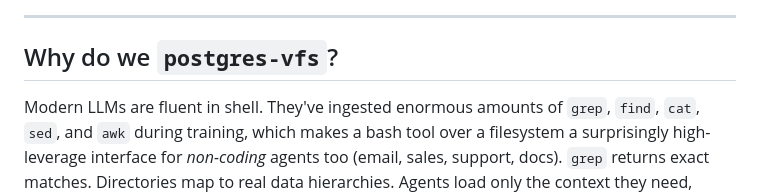
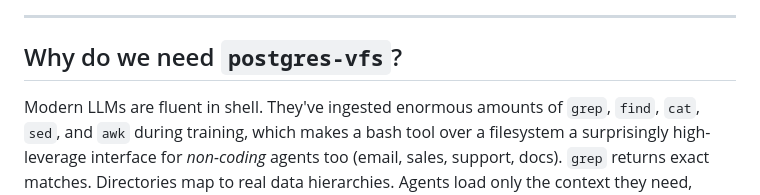
Before and after one commit to sumedhkhodke/postgres-vfs, a Markdown page: README.md, the part around the change. Drawn GitHub-style.

Commit message:
fix typo

```diff
--- a/README.md
+++ b/README.md
@@ -20,7 +20,7 @@ Built on [just-bash](https://github.com/vercel-labs/just-bash) a TypeScript bash
 
 ---
 
-## Why do we `postgres-vfs`?
+## Why do we need `postgres-vfs`?
 
 Modern LLMs are fluent in shell. They've ingested enormous amounts of `grep`, `find`, `cat`, `sed`, and `awk` during training, which makes a bash tool over a filesystem a surprisingly high-leverage interface for *non-coding* agents too (email, sales, support, docs). `grep` returns exact matches. Directories map to real data hierarchies. Agents load only the context they need, when they need it. See [this note](https://x.com/trq212/status/1982869394482139206) on how swapping custom tools for bash + filesystem cut cost and improved output in production (part of the broader MCP-vs-CLI_with_fs conversation).
 
```
